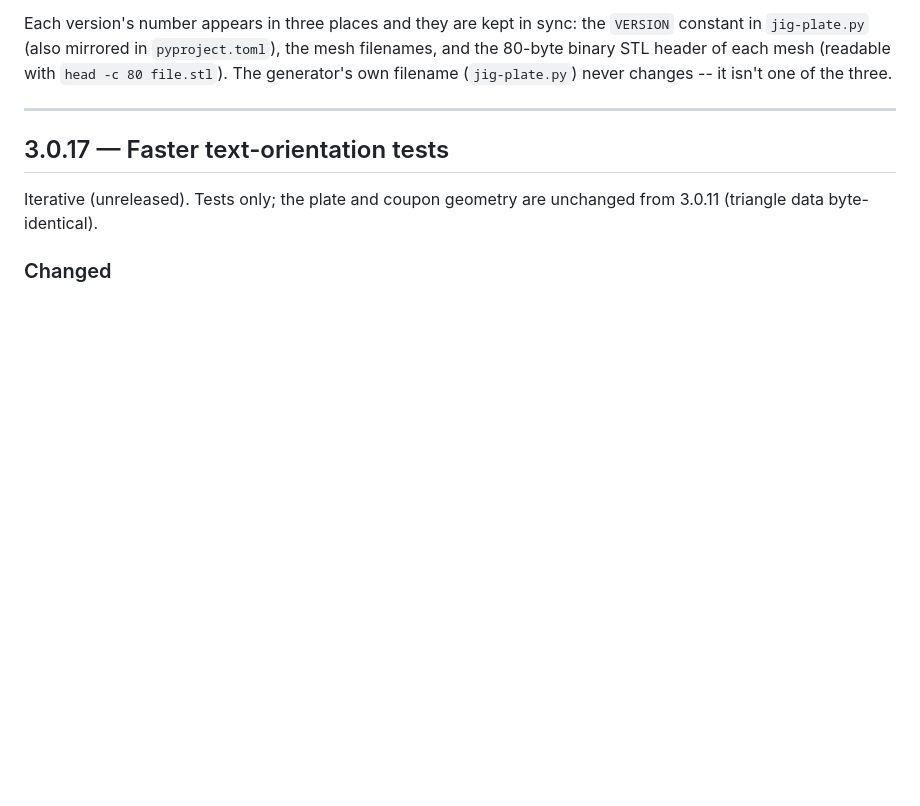
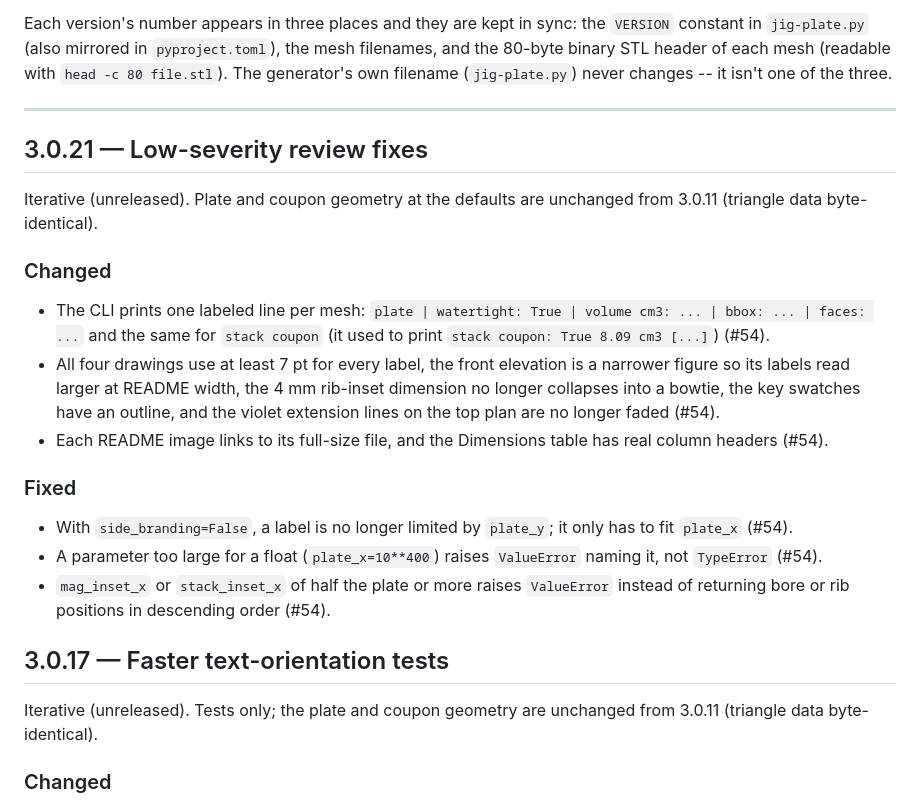
Before and after one commit to cyvaquero/jig-plate, a Markdown page: CHANGELOG.md, the part around the change. Drawn GitHub-style; blank space fills up the shorter version.

```diff
--- a/CHANGELOG.md
+++ b/CHANGELOG.md
@@ -33,6 +33,32 @@ with `head -c 80 file.stl`). The generator's own filename (`jig-plate.py`)
 never changes -- it isn't one of the three.
 
 ---
+
+## 3.0.21 — Low-severity review fixes
+
+Iterative (unreleased). Plate and coupon geometry at the defaults are
+unchanged from 3.0.11 (triangle data byte-identical).
+
+### Changed
+- The CLI prints one labeled line per mesh: `plate | watertight: True |
+  volume cm3: ... | bbox: ... | faces: ...` and the same for `stack coupon`
+  (it used to print `stack coupon: True 8.09 cm3 [...]`) (#54).
+- All four drawings use at least 7 pt for every label, the front elevation
+  is a narrower figure so its labels read larger at README width, the 4 mm
+  rib-inset dimension no longer collapses into a bowtie, the key swatches
+  have an outline, and the violet extension lines on the top plan are no
+  longer faded (#54).
+- Each README image links to its full-size file, and the Dimensions table
+  has real column headers (#54).
+
+### Fixed
+- With `side_branding=False`, a label is no longer limited by `plate_y`; it
+  only has to fit `plate_x` (#54).
+- A parameter too large for a float (`plate_x=10**400`) raises `ValueError`
+  naming it, not `TypeError` (#54).
+- `mag_inset_x` or `stack_inset_x` of half the plate or more raises
+  `ValueError` instead of returning bore or rib positions in descending
+  order (#54).
 
 ## 3.0.17 — Faster text-orientation tests
 
```
Also changed, not shown: CLAUDE.md (+2 -2 lines), README.md (+12 -11 lines), docs/images/diagram.png, docs/images/tech_detail.png, docs/images/tech_front.png, docs/images/tech_top.png, 7 other files.
